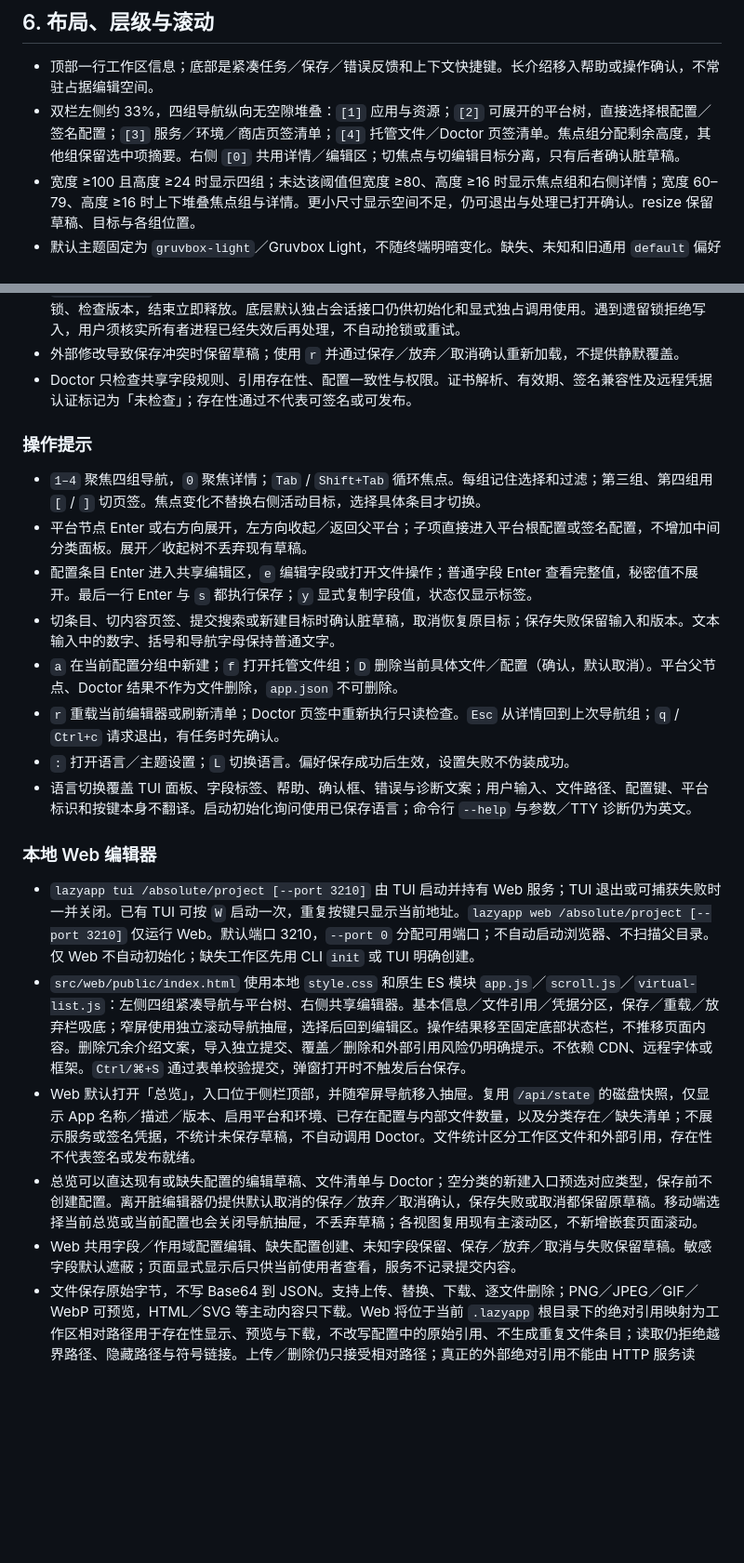
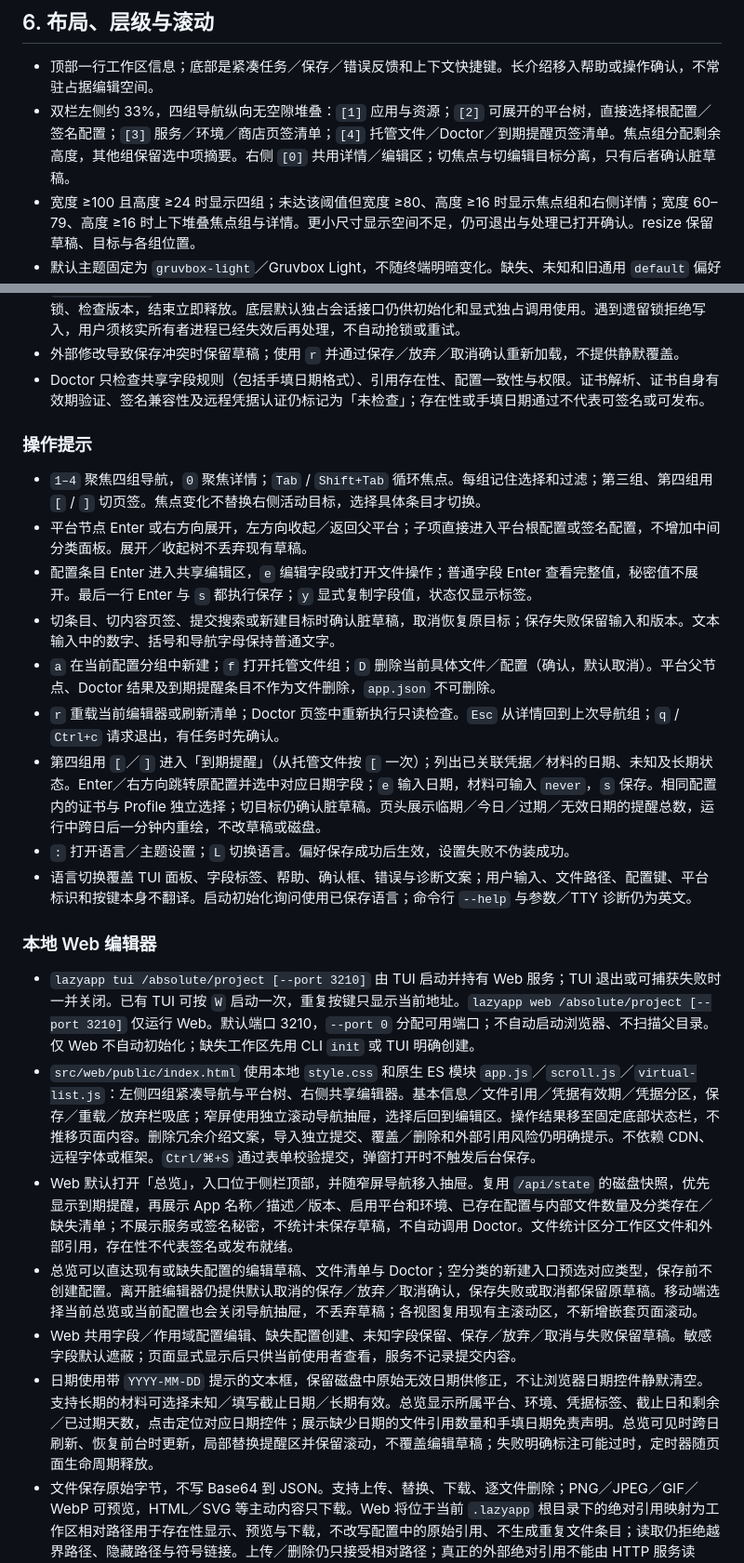
Before and after one commit to wei-py/lazyapp, a Markdown page: docs/spec.md, 2 parts joined by grey strips. Shown at 93% size. Rendered like a GitHub page; blank space fills up the shorter version.

```diff
--- a/docs/spec.md
+++ b/docs/spec.md
@@ -99,7 +99,7 @@ src/
 ## 6. 布局、层级与滚动
 
 - 顶部一行工作区信息；底部是紧凑任务／保存／错误反馈和上下文快捷键。长介绍移入帮助或操作确认，不常驻占据编辑空间。
-- 双栏左侧约 33%，四组导航纵向无空隙堆叠：`[1]` 应用与资源；`[2]` 可展开的平台树，直接选择根配置／签名配置；`[3]` 服务／环境／商店页签清单；`[4]` 托管文件／Doctor 页签清单。焦点组分配剩余高度，其他组保留选中项摘要。右侧 `[0]` 共用详情／编辑区；切焦点与切编辑目标分离，只有后者确认脏草稿。
+- 双栏左侧约 33%，四组导航纵向无空隙堆叠：`[1]` 应用与资源；`[2]` 可展开的平台树，直接选择根配置／签名配置；`[3]` 服务／环境／商店页签清单；`[4]` 托管文件／Doctor／到期提醒页签清单。焦点组分配剩余高度，其他组保留选中项摘要。右侧 `[0]` 共用详情／编辑区；切焦点与切编辑目标分离，只有后者确认脏草稿。
 - 宽度 ≥100 且高度 ≥24 时显示四组；未达该阈值但宽度 ≥80、高度 ≥16 时显示焦点组和右侧详情；宽度 60–79、高度 ≥16 时上下堆叠焦点组与详情。更小尺寸显示空间不足，仍可退出与处理已打开确认。resize 保留草稿、目标与各组位置。
 - 默认主题固定为 `gruvbox-light`／Gruvbox Light，不随终端明暗变化。缺失、未知和旧通用 `default` 偏好回退到新默认，但读取时不重写设置；已有命名主题保留。显式 `auto`／「自动（终端）」才跟随 OpenTUI 的 `themeMode` 和 `theme_mode`；晚到检测和运行中切换立即重绘（包括弹窗），不改变草稿、焦点或持久化偏好；未知模式使用不透明深色自动配色。Gruvbox Light 的普通文字与语义状态颜色在面板、弹窗及选中行上对比度至少 4.5:1。
 - 主题背景同时应用于 renderer 清屏底色与文字控件；页头、状态栏、快捷键栏的尾部空白使用同一不透明底色，切换主题与 resize 后不透出终端默认黑底。选中行及弹窗的语义背景差异保留。
@@ -278,7 +282,7 @@ src/
 - 已有工作区中的文件复制、覆盖、逐文件删除是单独确认的提交操作；对话框明确提示“取消后续表单编辑不会撤销已确认的文件复制”。移除外部引用只修改草稿，永不删除源文件。
 - `.lazyapp.lock` 保存写锁所有者信息；TUI、CLI 和 Web 使用操作级写锁，允许同时打开，提交时独占加锁、检查版本，结束立即释放。底层默认独占会话接口仍供初始化和显式独占调用使用。遇到遗留锁拒绝写入，用户须核实所有者进程已经失效后再处理，不自动抢锁或重试。
 - 外部修改导致保存冲突时保留草稿；使用 `r` 并通过保存／放弃／取消确认重新加载，不提供静默覆盖。
-- Doctor 只检查共享字段规则、引用存在性、配置一致性与权限。证书解析、有效期、签名兼容性及远程凭据认证标记为「未检查」；存在性通过不代表可签名或可发布。
+- Doctor 只检查共享字段规则（包括手填日期格式）、引用存在性、配置一致性与权限。证书解析、证书自身有效期验证、签名兼容性及远程凭据认证仍标记为「未检查」；存在性或手填日期通过不代表可签名或可发布。
 
 ### 操作提示
 
@@ -286,18 +290,20 @@ src/
 - 平台节点 Enter 或右方向展开，左方向收起／返回父平台；子项直接进入平台根配置或签名配置，不增加中间分类面板。展开／收起树不丢弃现有草稿。
 - 配置条目 Enter 进入共享编辑区，`e` 编辑字段或打开文件操作；普通字段 Enter 查看完整值，秘密值不展开。最后一行 Enter 与 `s` 都执行保存；`y` 显式复制字段值，状态仅显示标签。
 - 切条目、切内容页签、提交搜索或新建目标时确认脏草稿，取消恢复原目标；保存失败保留输入和版本。文本输入中的数字、括号和导航字母保持普通文字。
-- `a` 在当前配置分组中新建；`f` 打开托管文件组；`D` 删除当前具体文件／配置（确认，默认取消）。平台父节点、Doctor 结果不作为文件删除，`app.json` 不可删除。
+- `a` 在当前配置分组中新建；`f` 打开托管文件组；`D` 删除当前具体文件／配置（确认，默认取消）。平台父节点、Doctor 结果及到期提醒条目不作为文件删除，`app.json` 不可删除。
 - `r` 重载当前编辑器或刷新清单；Doctor 页签中重新执行只读检查。`Esc` 从详情回到上次导航组；`q` / `Ctrl+c` 请求退出，有任务时先确认。
+- 第四组用 `[`／`]` 进入「到期提醒」（从托管文件按 `[` 一次）；列出已关联凭据／材料的日期、未知及长期状态。Enter／右方向跳转原配置并选中对应日期字段；`e` 输入日期，材料可输入 `never`，`s` 保存。相同配置内的证书与 Profile 独立选择；切目标仍确认脏草稿。页头展示临期／今日／过期／无效日期的提醒总数，运行中跨日后一分钟内重绘，不改草稿或磁盘。
 - `:` 打开语言／主题设置；`L` 切换语言。偏好保存成功后生效，设置失败不伪装成功。
 - 语言切换覆盖 TUI 面板、字段标签、帮助、确认框、错误与诊断文案；用户输入、文件路径、配置键、平台标识和按键本身不翻译。启动初始化询问使用已保存语言；命令行 `--help` 与参数／TTY 诊断仍为英文。
 
 ### 本地 Web 编辑器
 
 - `lazyapp tui /absolute/project [--port 3210]` 由 TUI 启动并持有 Web 服务；TUI 退出或可捕获失败时一并关闭。已有 TUI 可按 `W` 启动一次，重复按键只显示当前地址。`lazyapp web /absolute/project [--port 3210]` 仅运行 Web。默认端口 3210，`--port 0` 分配可用端口；不自动启动浏览器、不扫描父目录。仅 Web 不自动初始化；缺失工作区先用 CLI `init` 或 TUI 明确创建。
-- `src/web/public/index.html` 使用本地 `style.css` 和原生 ES 模块 `app.js`／`scroll.js`／`virtual-list.js`：左侧四组紧凑导航与平台树、右侧共享编辑器。基本信息／文件引用／凭据分区，保存／重载／放弃栏吸底；窄屏使用独立滚动导航抽屉，选择后回到编辑区。操作结果移至固定底部状态栏，不推移页面内容。删除冗余介绍文案，导入独立提交、覆盖／删除和外部引用风险仍明确提示。不依赖 CDN、远程字体或框架。`Ctrl/⌘+S` 通过表单校验提交，弹窗打开时不触发后台保存。
-- Web 默认打开「总览」，入口位于侧栏顶部，并随窄屏导航移入抽屉。复用 `/api/state` 的磁盘快照，仅显示 App 名称／描述／版本、启用平台和环境、已存在配置与内部文件数量，以及分类存在／缺失清单；不展示服务或签名凭据，不统计未保存草稿，不自动调用 Doctor。文件统计区分工作区文件和外部引用，存在性不代表签名或发布就绪。
+- `src/web/public/index.html` 使用本地 `style.css` 和原生 ES 模块 `app.js`／`scroll.js`／`virtual-list.js`：左侧四组紧凑导航与平台树、右侧共享编辑器。基本信息／文件引用／凭据有效期／凭据分区，保存／重载／放弃栏吸底；窄屏使用独立滚动导航抽屉，选择后回到编辑区。操作结果移至固定底部状态栏，不推移页面内容。删除冗余介绍文案，导入独立提交、覆盖／删除和外部引用风险仍明确提示。不依赖 CDN、远程字体或框架。`Ctrl/⌘+S` 通过表单校验提交，弹窗打开时不触发后台保存。
+- Web 默认打开「总览」，入口位于侧栏顶部，并随窄屏导航移入抽屉。复用 `/api/state` 的磁盘快照，优先显示到期提醒，再展示 App 名称／描述／版本、启用平台和环境、已存在配置与内部文件数量及分类存在／缺失清单；不展示服务或签名秘密，不统计未保存草稿，不自动调用 Doctor。文件统计区分工作区文件和外部引用，存在性不代表签名或发布就绪。
 - 总览可以直达现有或缺失配置的编辑草稿、文件清单与 Doctor；空分类的新建入口预选对应类型，保存前不创建配置。离开脏编辑器仍提供默认取消的保存／放弃／取消确认，保存失败或取消都保留原草稿。移动端选择当前总览或当前配置也会关闭导航抽屉，不丢弃草稿；各视图复用现有主滚动区，不新增嵌套页面滚动。
 - Web 共用字段／作用域配置编辑、缺失配置创建、未知字段保留、保存／放弃／取消与失败保留草稿。敏感字段默认遮蔽；页面显式显示后只供当前使用者查看，服务不记录提交内容。
+- 日期使用带 `YYYY-MM-DD` 提示的文本框，保留磁盘中原始无效日期供修正，不让浏览器日期控件静默清空。支持长期的材料可选择未知／填写截止日期／长期有效。总览显示所属平台、环境、凭据标签、截止日和剩余／已过期天数，点击定位对应日期控件；展示缺少日期的文件引用数量和手填日期免责声明。总览可见时跨日刷新、恢复前台时更新，局部替换提醒区并保留滚动，不覆盖编辑草稿；失败明确标注可能过时，定时器随页面生命周期释放。
 - 文件保存原始字节，不写 Base64 到 JSON。支持上传、替换、下载、逐文件删除；PNG／JPEG／GIF／WebP 可预览，HTML／SVG 等主动内容只下载。Web 将位于当前 `.lazyapp` 根目录下的绝对引用映射为工作区相对路径用于存在性显示、预览与下载，不改写配置中的原始引用、不生成重复文件条目；读取仍拒绝越界路径、隐藏路径与符号链接。上传／删除仍只接受相对路径；真正的外部绝对引用不能由 HTTP 服务读取、修改或删除。
 - 文件引用表单在路径及状态下直接展示 160×120 预览框，文件清单展示 64px 缩略图；实际 PNG／JPEG／GIF／WebP 按原比例完整显示，点击打开原图弹窗。编辑路径或移除引用立即清除旧图；缺失、空引用和外部引用禁用预览／下载，外部引用明确说明网页不读取。其他文件及无法预览的图片按扩展名显示文件图标，未知类型显示通用文件图标。图标采用 [UnoCSS Icons preset](https://unocss.dev/presets/icons) 与 VSCode Icons，本地生成并提交 `src/web/public/icons.css`，新增图标后运行 `bun run icons`；运行时不请求 CDN。
 - 附件导入是独立提交；之后放弃配置草稿不会撤回已导入文件。替换／删除前确认，默认取消；使用文件内容版本防止静默覆盖其他界面的修改。配置引用不会因删除文件自动清空，Doctor 报告缺失。
```
Also changed, not shown: other parts of docs/spec.md (+6 -1 lines), docs/credential-expiry.md (added, +63 -0 lines).
